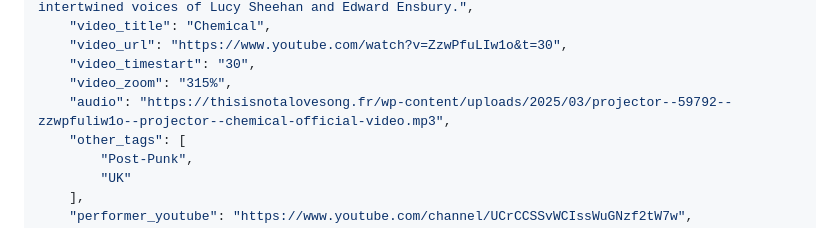
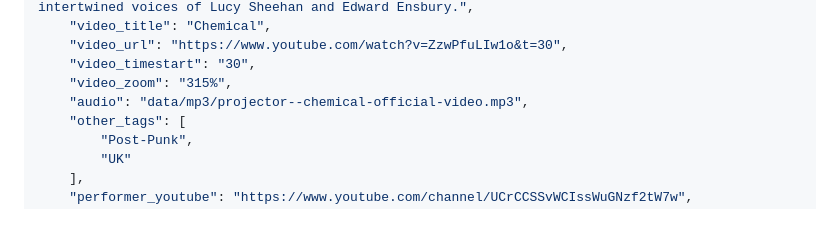
Before and after one commit to oloynet/tinals-player, a Markdown page: README.md, the part around the change. GitHub-like rendering.

Commit message:
Update audio file path in README

```diff
--- a/README.md
+++ b/README.md
@@ -141,7 +141,7 @@ This file contains the playlist and artist information. It is an array of object
     "video_url": "https://www.youtube.com/watch?v=ZzwPfuLIw1o&t=30",
     "video_timestart": "30",
     "video_zoom": "315%",
-    "audio": "https://thisisnotalovesong.fr/wp-content/uploads/2025/03/projector--59792--zzwpfuliw1o--projector--chemical-official-video.mp3",
+    "audio": "data/mp3/projector--chemical-official-video.mp3",
     "other_tags": [
         "Post-Punk",
         "UK"
```
